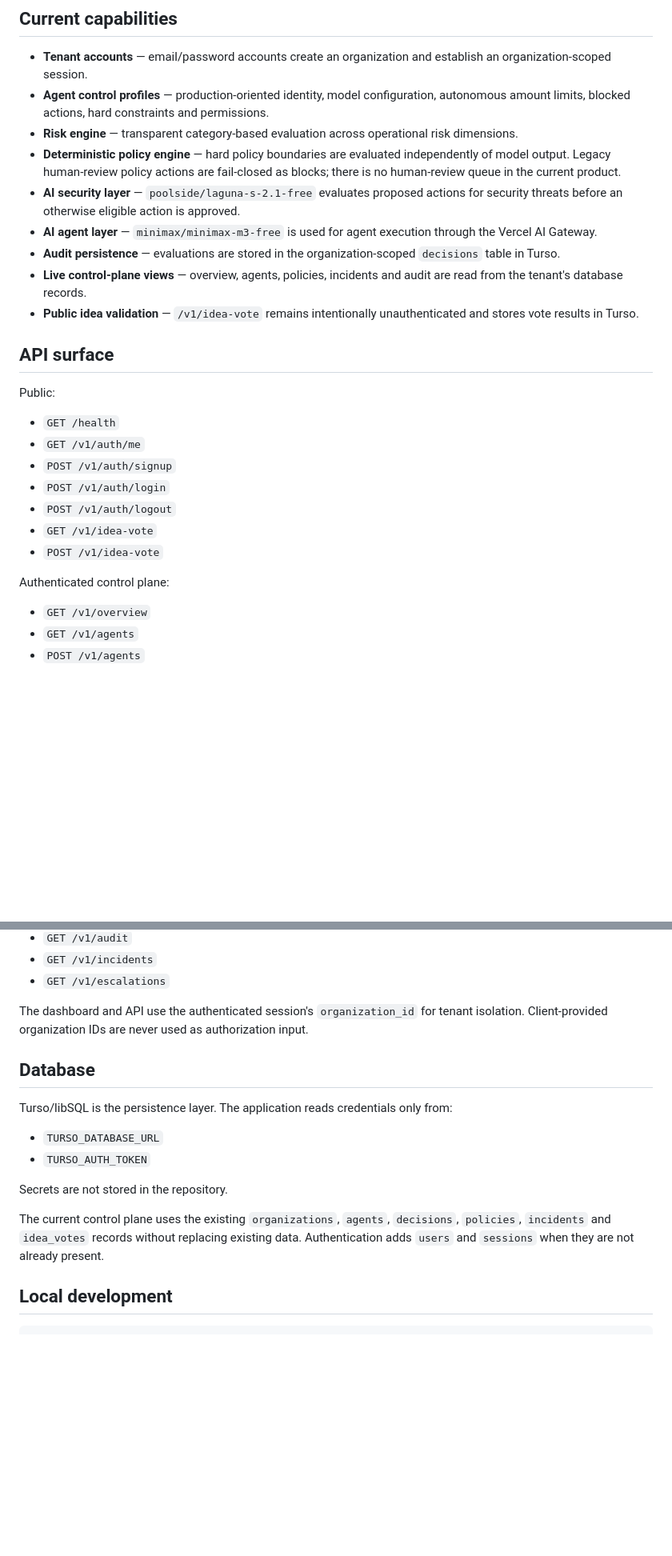
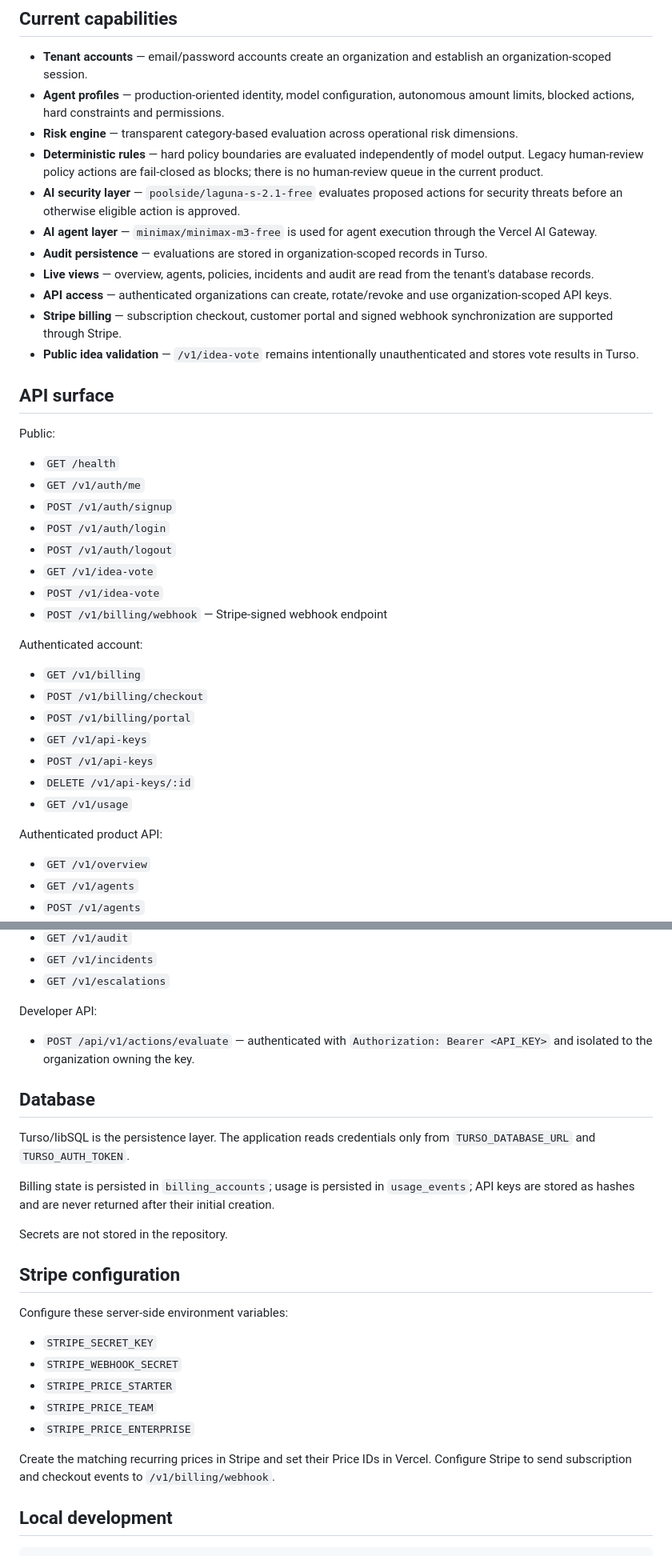
Before and after one commit to dais-heroique/Ai-liab, a Markdown page: README.md, 2 parts joined by grey strips. Shown at 80% size. Drawn GitHub-style; blank space fills up the shorter version.

Commit message:
docs: align Conforva documentation with billing and product language

```diff
--- a/README.md
+++ b/README.md
@@ -24,13 +24,15 @@ The security model is advisory analysis. Deterministic controls remain authorita
 ## Current capabilities
 
 - **Tenant accounts** — email/password accounts create an organization and establish an organization-scoped session.
-- **Agent control profiles** — production-oriented identity, model configuration, autonomous amount limits, blocked actions, hard constraints and permissions.
+- **Agent profiles** — production-oriented identity, model configuration, autonomous amount limits, blocked actions, hard constraints and permissions.
 - **Risk engine** — transparent category-based evaluation across operational risk dimensions.
-- **Deterministic policy engine** — hard policy boundaries are evaluated independently of model output. Legacy human-review policy actions are fail-closed as blocks; there is no human-review queue in the current product.
+- **Deterministic rules** — hard policy boundaries are evaluated independently of model output. Legacy human-review policy actions are fail-closed as blocks; there is no human-review queue in the current product.
 - **AI security layer** — `poolside/laguna-s-2.1-free` evaluates proposed actions for security threats before an otherwise eligible action is approved.
 - **AI agent layer** — `minimax/minimax-m3-free` is used for agent execution through the Vercel AI Gateway.
-- **Audit persistence** — evaluations are stored in the organization-scoped `decisions` table in Turso.
-- **Live control-plane views** — overview, agents, policies, incidents and audit are read from the tenant's database records.
+- **Audit persistence** — evaluations are stored in organization-scoped records in Turso.
+- **Live views** — overview, agents, policies, incidents and audit are read from the tenant's database records.
+- **API access** — authenticated organizations can create, rotate/revoke and use organization-scoped API keys.
+- **Stripe billing** — subscription checkout, customer portal and signed webhook synchronization are supported through Stripe.
 - **Public idea validation** — `/v1/idea-vote` remains intentionally unauthenticated and stores vote results in Turso.
 
 ## API surface
@@ -44,8 +46,19 @@ Public:
 - `POST /v1/auth/logout`
 - `GET /v1/idea-vote`
 - `POST /v1/idea-vote`
+- `POST /v1/billing/webhook` — Stripe-signed webhook endpoint
 
-Authenticated control plane:
+Authenticated account:
+
+- `GET /v1/billing`
+- `POST /v1/billing/checkout`
+- `POST /v1/billing/portal`
+- `GET /v1/api-keys`
+- `POST /v1/api-keys`
+- `DELETE /v1/api-keys/:id`
+- `GET /v1/usage`
+
+Authenticated product API:
 
 - `GET /v1/overview`
 - `GET /v1/agents`
@@ -60,18 +73,29 @@ Authenticated control plane:
 - `GET /v1/incidents`
 - `GET /v1/escalations`
 
-The dashboard and API use the authenticated session's `organization_id` for tenant isolation. Client-provided organization IDs are never used as authorization input.
+Developer API:
+
+- `POST /api/v1/actions/evaluate` — authenticated with `Authorization: Bearer <API_KEY>` and isolated to the organization owning the key.
 
 ## Database
 
-Turso/libSQL is the persistence layer. The application reads credentials only from:
+Turso/libSQL is the persistence layer. The application reads credentials only from `TURSO_DATABASE_URL` and `TURSO_AUTH_TOKEN`.
 
-- `TURSO_DATABASE_URL`
-- `TURSO_AUTH_TOKEN`
+Billing state is persisted in `billing_accounts`; usage is persisted in `usage_events`; API keys are stored as hashes and are never returned after their initial creation.
 
 Secrets are not stored in the repository.
 
-The current control plane uses the existing `organizations`, `agents`, `decisions`, `policies`, `incidents` and `idea_votes` records without replacing existing data. Authentication adds `users` and `sessions` when they are not already present.
+## Stripe configuration
+
+Configure these server-side environment variables:
+
+- `STRIPE_SECRET_KEY`
+- `STRIPE_WEBHOOK_SECRET`
+- `STRIPE_PRICE_STARTER`
+- `STRIPE_PRICE_TEAM`
+- `STRIPE_PRICE_ENTERPRISE`
+
+Create the matching recurring prices in Stripe and set their Price IDs in Vercel. Configure Stripe to send subscription and checkout events to `/v1/billing/webhook`.
 
 ## Local development
 
```
Also changed, not shown: other parts of README.md (+5 -5 lines).
